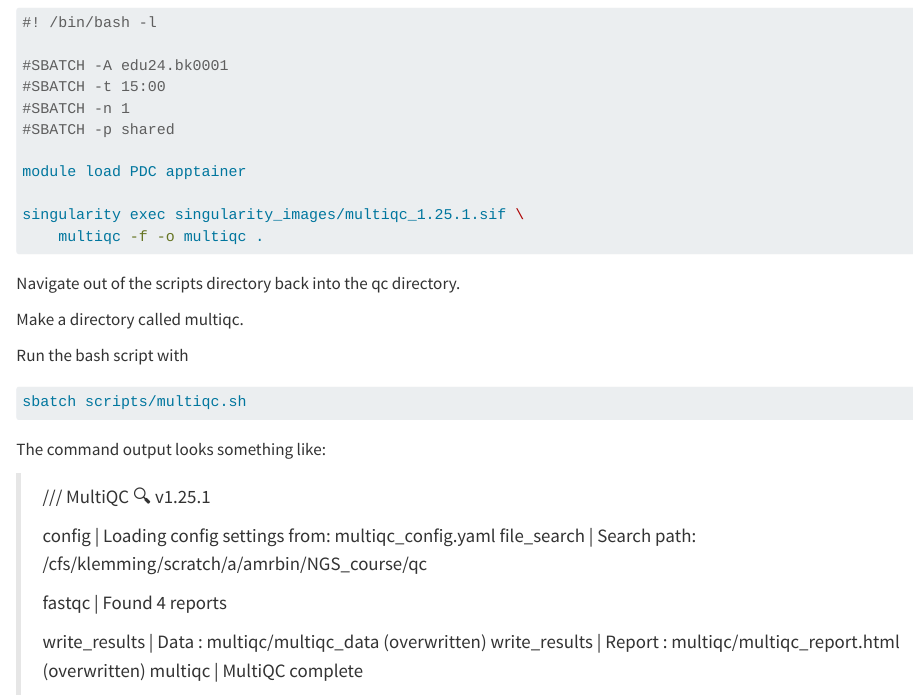
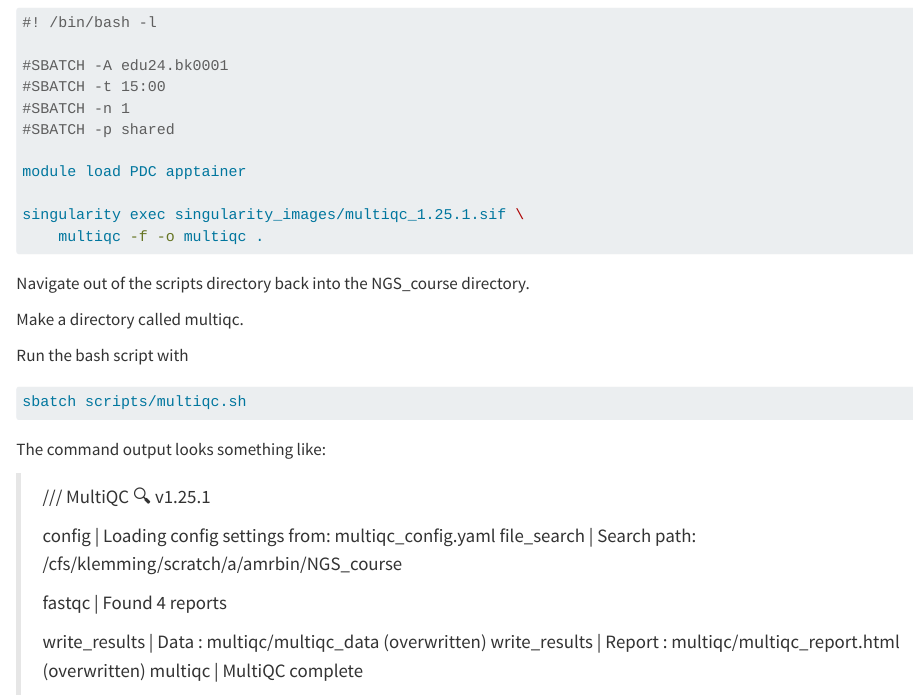
Before and after one commit to amrei-bp/Intro_to_Bioinformatics_NGS, a Quarto document (NGS1.qmd): the page in a window 1100 px wide, from 6370 px down. Rendered offline with R 4.5, knitr and Pandoc in place of Quarto, with nearby package versions; long lines of code are wrapped.

Commit message:
Update NGS1.qmd

````diff
--- a/NGS1.qmd
+++ b/NGS1.qmd
@@ -316,7 +316,7 @@ singularity exec singularity_images/multiqc_1.25.1.sif \
     multiqc -f -o multiqc .
 ```
 
-Navigate out of the scripts directory back into the qc directory.
+Navigate out of the scripts directory back into the NGS_course directory.
 
 Make a directory called multiqc.
 
@@ -332,7 +332,7 @@ The command output looks something like:
 > /// MultiQC 🔍 v1.25.1
 >
 > config | Loading config settings from: multiqc_config.yaml
-> file_search | Search path: /cfs/klemming/scratch/a/amrbin/NGS_course/qc
+> file_search | Search path: /cfs/klemming/scratch/a/amrbin/NGS_course
 >
 > fastqc | Found 4 reports
 >
````
